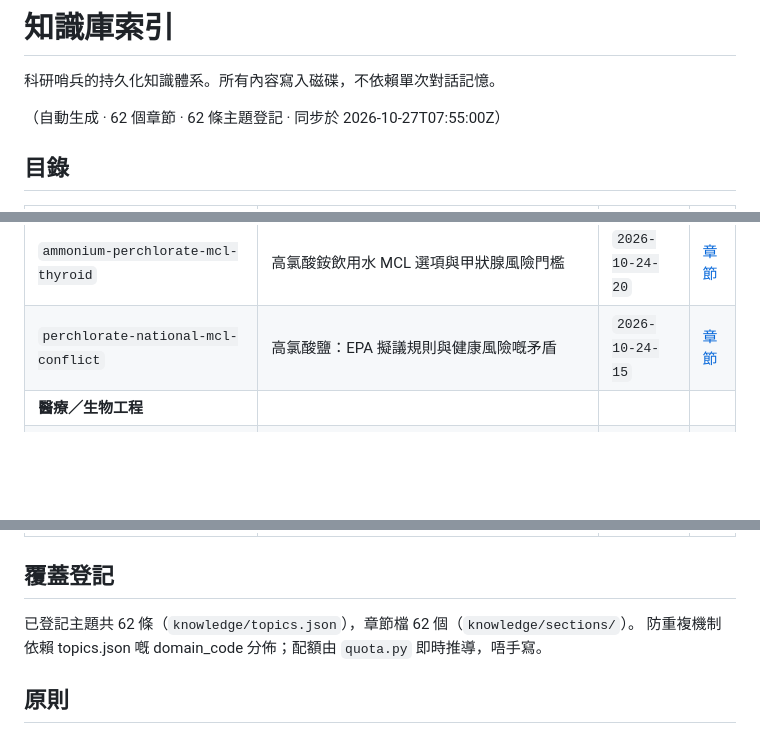
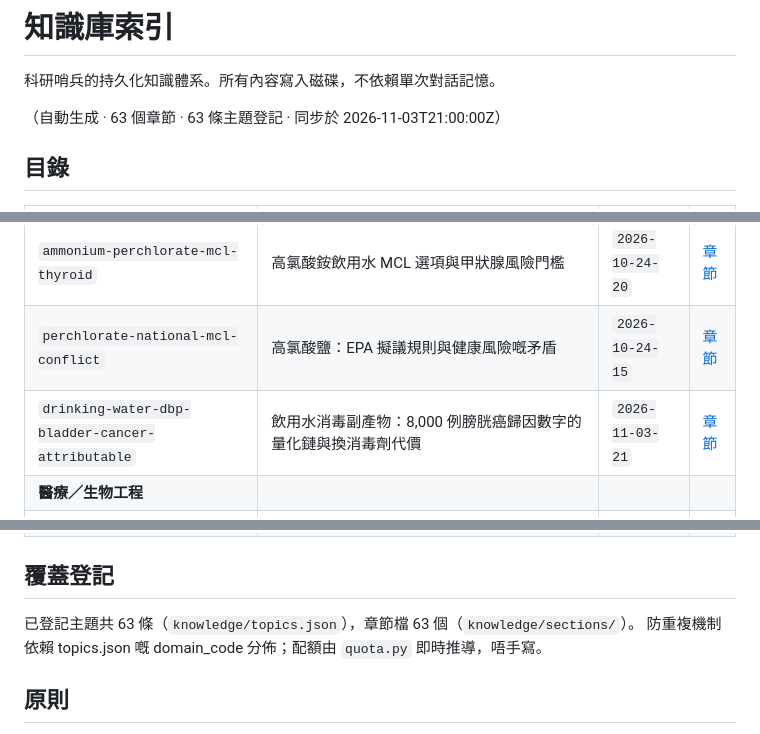
Before and after one commit to yip-lgtm/research-sentinel, a Markdown page: knowledge/INDEX.md, 3 parts joined by grey strips. Drawn GitHub-style; blank space fills up the shorter version.

Commit message:
report: 2026-11-03-21 飲用水消毒副產物與膀胱癌歸因數字

```diff
--- a/knowledge/INDEX.md
+++ b/knowledge/INDEX.md
@@ -2,7 +2,7 @@
 
 科研哨兵的持久化知識體系。所有內容寫入磁碟，不依賴單次對話記憶。
 
-（自動生成 · 62 個章節 · 62 條主題登記 · 同步於 2026-10-27T07:55:00Z）
+（自動生成 · 63 個章節 · 63 條主題登記 · 同步於 2026-11-03T21:00:00Z）
 
 ## 目錄
 
@@ -64,6 +64,7 @@
 | `military-pfas-foam-phaseout-gap` | 美軍 PFAS 泡沫禁令嘅終止污染與替代物遷移 | `2026-10-24-22` | [章節](sections/military-pfas-foam-phaseout-gap.md) |
 | `ammonium-perchlorate-mcl-thyroid` | 高氯酸銨飲用水 MCL 選項與甲狀腺風險門檻 | `2026-10-24-20` | [章節](sections/ammonium-perchlorate-mcl-thyroid.md) |
 | `perchlorate-national-mcl-conflict` | 高氯酸鹽：EPA 擬議規則與健康風險嘅矛盾 | `2026-10-24-15` | [章節](sections/perchlorate-national-mcl-conflict.md) |
+| `drinking-water-dbp-bladder-cancer-attributable` | 飲用水消毒副產物：8,000 例膀胱癌歸因數字的量化鏈與換消毒劑代價 | `2026-11-03-21` | [章節](sections/drinking-water-dbp-bladder-cancer-attributable.md) |
 | **醫療／生物工程** | | | |
 | `hearing-cognition-risk-stratified` | 助聽干預與認知（總體陰性 vs 風險分層有效） | `2026-10-22-22` | [章節](sections/hearing-cognition-risk-stratified.md) |
 | `sepsis-ai-model-outcome-benefit` | 專有敗血症 AI 模型能否改善病人結果 | `2026-10-24-05` | [章節](sections/sepsis-ai-model-outcome-benefit.md) |
@@ -84,7 +85,7 @@
 
 ## 覆蓋登記
 
-已登記主題共 62 條（`knowledge/topics.json`），章節檔 62 個（`knowledge/sections/`）。
+已登記主題共 63 條（`knowledge/topics.json`），章節檔 63 個（`knowledge/sections/`）。
 防重複機制依賴 topics.json 嘅 domain_code 分佈；配額由 `quota.py` 即時推導，唔手寫。
 
 ## 原則
```
Also changed, not shown: other parts of knowledge/INDEX.md (+1 -0 lines).
